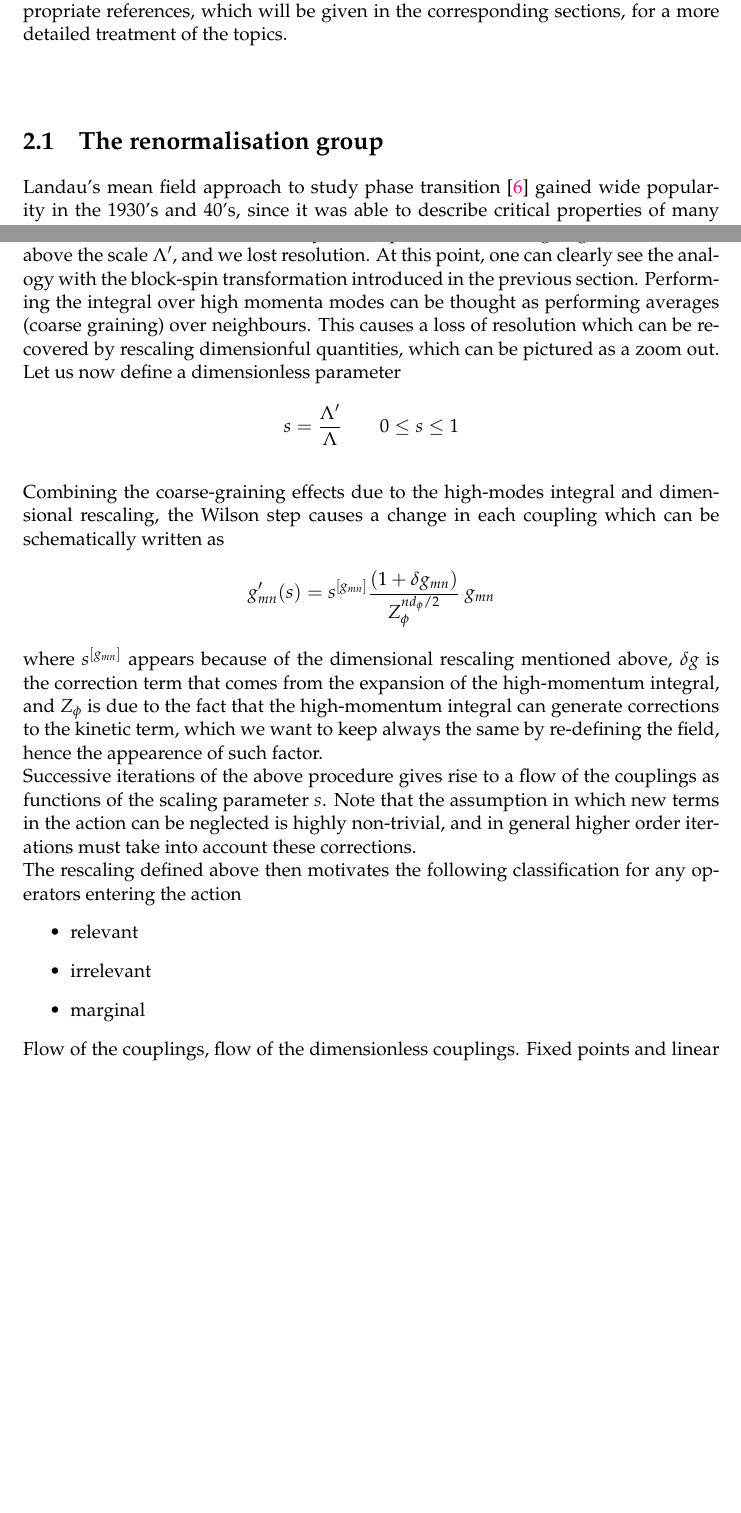
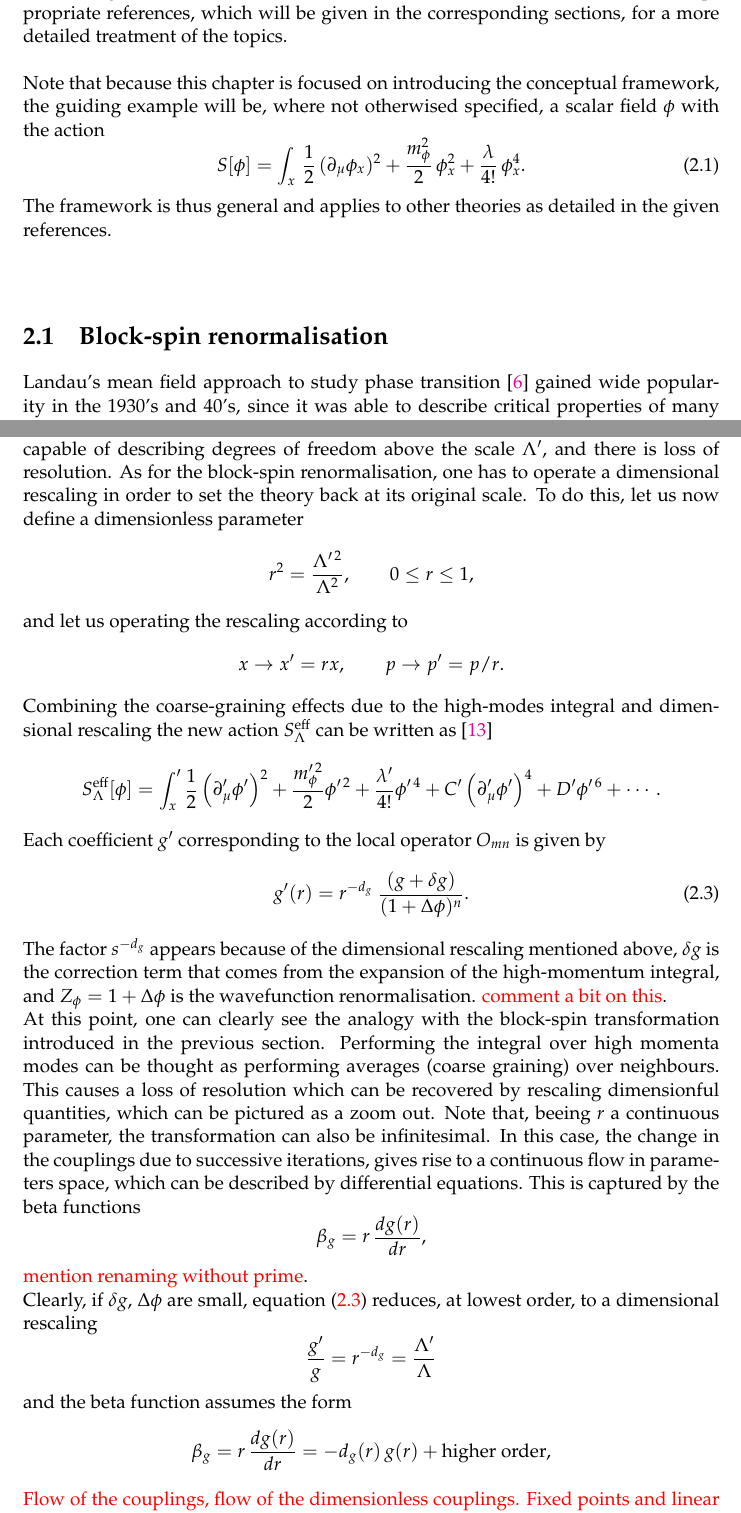
Before and after one commit to Matteo294/MasterThesis, a LaTeX thesis (main.tex, which reads Chapters/background.tex): two parts of pages 13 and 15 of 53, joined at a grey line, cut so that both start at the same text, the shorter picture padded with empty space. Compiled offline with pdfLaTeX.

Commit message:
Wilson RG improvement :)

```diff
--- a/Chapters/background.tex
+++ b/Chapters/background.tex
@@ -4,10 +4,14 @@
 
 Da qualche parte cita \cite{carosso2020novel}. \\~\\
 In this chapter we want to provide with an overview on the general theoretical framework that supports this work, and introduce the main concepts for the successive parts. Each section in this chapter is, by no means, meant as an exhaustive treatment. The description will be quite conceptual, rather than technical, and aims at recalling the main ideas and fix conventions. We ask the reader to consult appropriate references,  which will be given in the corresponding sections, for a more detailed treatment of the topics. \\~\\
-
-\section{The renormalisation group}
+Note that because this chapter is focused on introducing the conceptual framework, the guiding example will be, where not otherwised specified, a scalar field $\phi$ with the action
+\begin{equation}
+    S[\phi] = \int_x \, \frac{1}{2} \, (\partial_\mu \phi_x)^2 + \frac{m_\phi^2}{2} \, \phi_x^2 + \frac{\lambda}{4!} \, \phi_x^4.
+    \label{eq:phi4_action}
+\end{equation}
+The framework is thus general and applies to other theories as detailed in the given references. \\~\\
+\section{Block-spin renormalisation}
 Landau's mean field approach to study phase transition \cite{Landau:1937obd} gained wide popularity in the 1930's and 40's, since it was able to describe critical properties of many systems, but has soon proved to be inaccurate to predict some experimentally well proven properties of certain systems around the critical point \textcolor{red}{add some examples}. This is because, beeing a mean field theory, it did not take into account the role of spatial fluctuations.
-\subsection{Block-spin renormalisation}
 \label{sec:blockspin}
 The idea of block-spin transformation developed mainly by Kadanoff \cite{PhysicsPhysiqueFizika_2_263} made a big step towards a deeper understanding of the scaling behaviour, and posed the basis for the later work of Wilson \cite{WilsonRG1,WilsonRG2,WilsonFisher}, which still constitutes the basis for modern approaches to renormalisation in field theory and statistical physics.\\
 To illustrate the idea, let us consider a set of spins whose magnetisation is described by a function $\varphi(x)$. The spins are located on a discrete lattice $\mathscr{L}$, so that he function assumes values only at such sites $\varphi(x_i) = \varphi_i \neq 0 \Leftrightarrow x_i \in \mathscr{L}$. Suppose then that their interaction is described by a certain action $S[\varphi]$ and a partition function
@@ -43,20 +46,39 @@ Note that all the steps above are exact identities. At this point, one typically
-Note that the new action is not anymore capable of describing degrees of freedom above the scale $\Lambda'$, and we lost resolution. At this point, one can clearly see the analogy with the block-spin transformation introduced in the previous section. Performing the integral over high momenta modes can be thought as performing averages (coarse graining) over neighbours. This causes a loss of resolution which can be recovered by rescaling dimensionful quantities, which can be pictured as a zoom out. Let us now define a dimensionless parameter
+Note that all the steps above are exact identities. At this point, one typically tries to compute $\Delta S_{\Lambda', \Lambda}$ via, e.g., Feynman diagrams \cite{Peskin:1995ev}, and then expands the result in terms of local operators of the type $O_{m,n} = \partial^m_x\phi^n_x$ with respective coefficients $g_{mn}$. In general, this will generate many terms, some of which were already present in the original action $S_\Lambda$, while some others will be new. The former can be readily absorbed in $S_{\Lambda'}[\phi]$ by a redefitinion of the couplings.
+The new action is not anymore capable of describing degrees of freedom above the scale $\Lambda'$, and there is loss of resolution. As for the block-spin renormalisation, one has to operate a dimensional rescaling in order to set the theory back at its original scale. To do this, let us now define a dimensionless parameter
 \begin{equation*}
-    s = \frac{\Lambda'}{\Lambda} \qquad 0 \leq s \leq 1
-\end{equation*}\\
-Combining the coarse-graining effects due to the high-modes integral and dimensional rescaling, the Wilson step causes a change in each coupling which can be schematically written as
+    r^2 = \frac{\Lambda^{\prime \, 2}}{\Lambda^2}, \qquad 0 \leq r \leq 1,
+\end{equation*}
+and let us operating the rescaling according to
 \begin{equation*}
-    g'_{mn}(s) = s^{[g_{mn}]} \frac{(1 + \delta g_{mn})}{Z_\phi^{nd_\phi/2}} \ g_{mn}
+    x \to x' = rx, \qquad p \to p' = p/r.
 \end{equation*}
-where $s^{[g_{mn}]}$ appears because of the dimensional rescaling mentioned above, $\delta g$ is the correction term that comes from the expansion of the high-momentum integral, and $Z_\phi$ is due to the fact that the high-momentum integral can generate corrections to the kinetic term, which we want to keep always the same by re-defining the field, hence the appearence of such factor. \\
-Successive iterations of the above procedure gives rise to a flow of the couplings as functions of the scaling parameter $s$. Note that the assumption in which new terms in the action can be neglected is highly non-trivial, and in general higher order iterations must take into account these corrections. \\
-The rescaling defined above then motivates the following classification for any operators entering the action
-\begin{itemize}
-    \item relevant
-    \item irrelevant
-    \item marginal
-\end{itemize}
-Flow of the couplings, flow of the dimensionless couplings. Fixed points and linear behaviour around gaussian fixed point. Dimensionfull couplings flow is dominated by canonical dimension. FRG to show the connection with regularised noise.
+Combining the coarse-graining effects due to the high-modes integral and dimensional rescaling the new action $S^\text{eff}_\Lambda$ can be written as \cite{Peskin:1995ev}
+\begin{equation*}
+    \begin{aligned}
+        S^\text{eff}_\Lambda[\phi]=\int_x^\prime \frac{1}{2}\left(\partial_\mu^{\prime} \phi^{\prime}\right)^2 + \frac{m_\phi^{\prime \, 2}}{2} \phi^{\prime \, 2}  + \frac{\lambda^\prime}{4 !} \phi^{\prime \, 4}+C^{\prime}\left(\partial_\mu^{\prime} \phi^{\prime}\right)^4+D^{\prime} \phi^{\prime \, 6}+\cdots.
+    \end{aligned}
+\end{equation*}
+Each coefficient $g^\prime$ corresponding to the local operator $O_{mn}$ is given by
+\begin{equation}
+    g'(r) = r^{-d_g} \ \frac{(g + \delta g)}{(1 + \Delta\phi)^{n}}.
+    \label{eq:couplings_redefinition}
+\end{equation}
+The factor  $s^{-d_g}$ appears because of the dimensional rescaling mentioned above, $\delta g$ is the correction term that comes from the expansion of the high-momentum integral, and $Z_\phi = 1 + \Delta\phi$ is the wavefunction renormalisation. \textcolor{red}{comment a bit on this}. \\
+At this point, one can clearly see the analogy with the block-spin transformation introduced in the previous section. Performing the integral over high momenta modes can be thought as performing averages (coarse graining) over neighbours. This causes a loss of resolution which can be recovered by rescaling dimensionful quantities, which can be pictured as a zoom out.
+Note that, beeing $r$ a continuous parameter, the transformation can also be infinitesimal. In this case, the change in the couplings due to successive iterations, gives rise to a continuous flow in parameters space, which can be described by differential equations. This is captured by the beta functions
+\begin{equation*}
+    \beta_g = r \, \frac{dg(r)}{dr},
+\end{equation*}
+\textcolor{red}{mention renaming without prime}. \\
+Clearly, if $\delta g$, $\Delta \phi$ are small, equation \eqref{eq:couplings_redefinition} reduces, at lowest order, to a dimensional rescaling
+\begin{equation*}
+    \frac{g'}{g} = r^{-d_g} = \frac{\Lambda^\prime}{\Lambda}
+\end{equation*}
+and the beta function assumes the form
+\begin{equation*}
+    \beta_g =  r \, \frac{dg(r)}{dr} = -d_g(r) \, g(r) + \text{higher order},
+\end{equation*}
+\textcolor{red}{Flow of the couplings, flow of the dimensionless couplings. Fixed points and linear behaviour around gaussian fixed point. Dimensionfull couplings flow is dominated by canonical dimension. FRG to show the connection with regularised noise.}
 
 
 \section{Lattice QFT and the continuum limit}
```
Also changed, not shown: resources.bib (+9 -0 lines), main.pdf, Chapters/background.tex (17 more changed lines).
